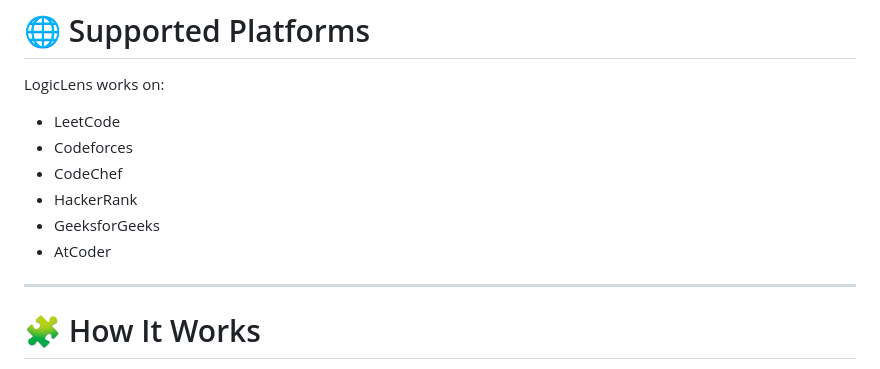
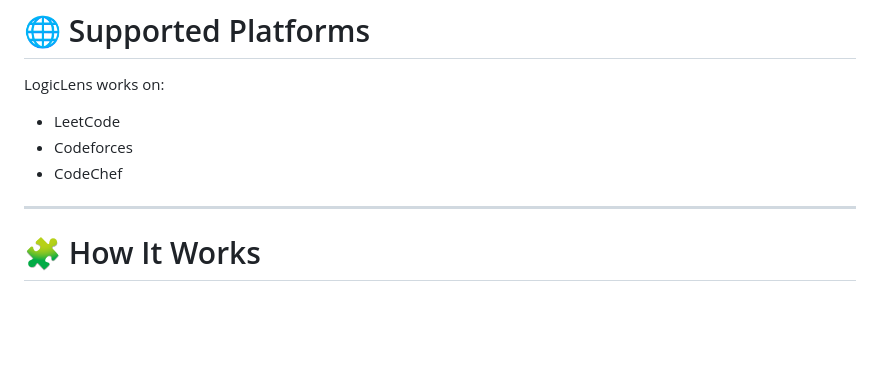
Before and after one commit to my-project-repo/Hackathon, a Markdown page: LogicLens - Chrome Extension/README.md, the part around the change. Rendered like a GitHub page; blank space fills up the shorter version.

```diff
--- a/LogicLens - Chrome Extension/README.md
+++ b/LogicLens - Chrome Extension/README.md
@@ -90,9 +90,6 @@ LogicLens works on:
 - LeetCode
 - Codeforces
 - CodeChef
-- HackerRank
-- GeeksforGeeks
-- AtCoder
 
 ---
 
```
